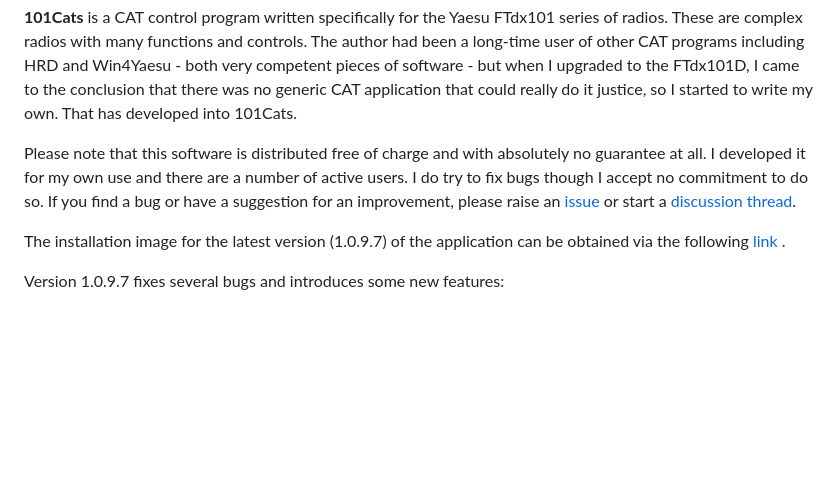
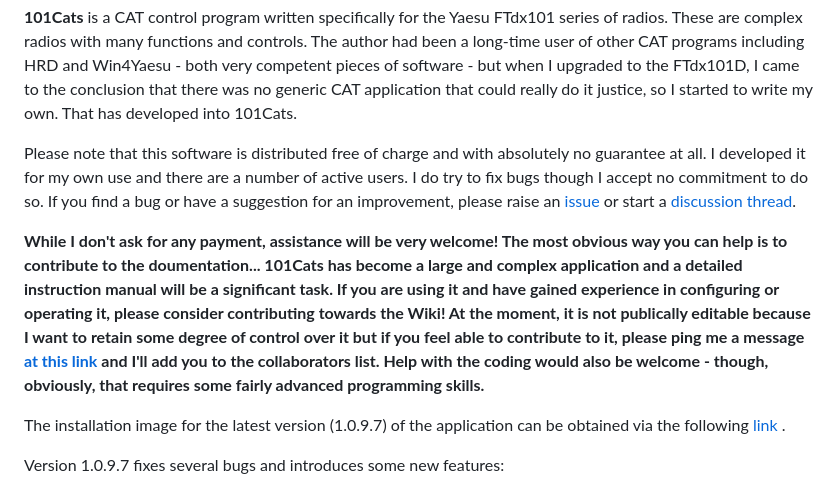
Before and after one commit to martinbradford/101Cats, a Markdown page: docs/index.md, the part around the change. Drawn GitHub-style; blank space fills up the shorter version.

```diff
--- a/docs/index.md
+++ b/docs/index.md
@@ -7,6 +7,9 @@ No source code is included here. The source code is stored in a private GitHub r
 **101Cats** is a CAT control program written specifically for the Yaesu FTdx101 series of radios. These are complex radios with many functions and controls. The author had been a long-time user of other CAT programs including HRD and Win4Yaesu - both very competent pieces of software - but when I upgraded to the FTdx101D, I came to the conclusion that there was no generic CAT application that could really do it justice, so I started to write my own. That has developed into 101Cats.
 
 Please note that this software is distributed free of charge and with absolutely no guarantee at all. I developed it for my own use and there are a number of active users. I do try to fix bugs though I accept no commitment to do so. If you find a bug or have a suggestion for an improvement, please raise an [issue](https://github.com/martinbradford/101Cats/issues) or start a [discussion thread](https://github.com/martinbradford/101Cats/discussions).
+
+**While I don't ask for any payment, assistance will be very welcome! The most obvious way you can help is to contribute to the doumentation... 101Cats has become a large and complex application and a detailed instruction manual will be a significant task. If you are using it and have gained experience in configuring or operating it, please consider contributing towards the Wiki! At the moment, it is not publically editable because I want to retain some degree of control over it but if you feel able to contribute to it, please ping me a message [at this link](mailto:one.oh.onecats@outlook.com) and I'll add you to the collaborators list. Help with the coding would also be welcome - though, obviously, that requires some fairly advanced programming skills.**
+
 
 The installation image for the latest version (1.0.9.7) of the application can be obtained via the following [link](https://github.com/martinbradford/101Cats/raw/main/setup(1.0.9.7).zip) .
 
```
